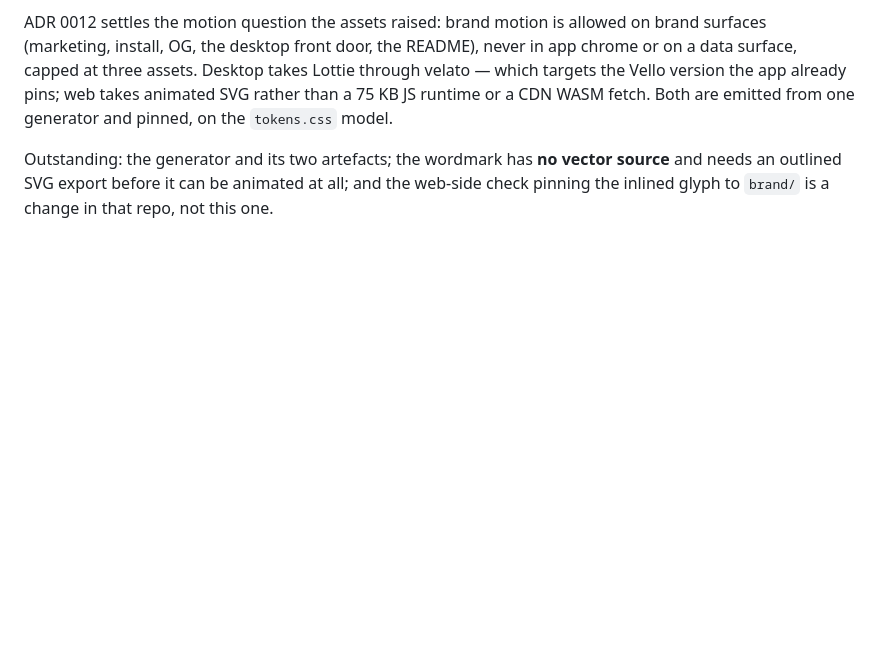
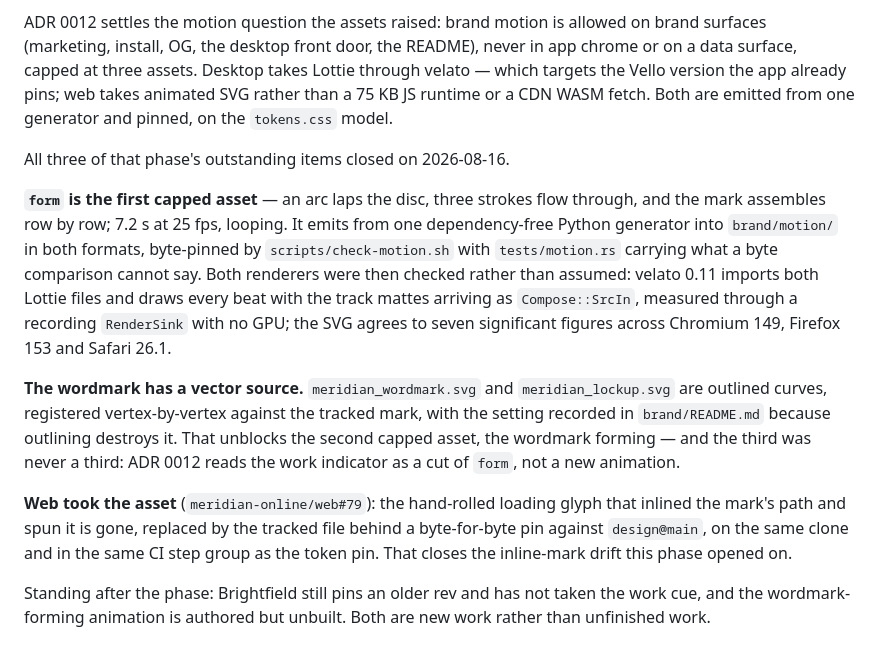
Before and after one commit to meridian-online/design, a Markdown page: ROADMAP.md, the part around one of its changes. GitHub-like rendering; blank space fills up the shorter version.

Commit message:
Close Phase 7: all three outstanding items shipped (#17)
The roadmap still listed the generator, the wordmark's missing vector
source and the web-side pin as outstanding. All three merged today (#14,
#15, #16 here; meridian-online/web#79 there), so the entry described a
state the repository had left.

Replaced rather than ticked: what a phase actually produced is the part
worth reading later, and "the generator and its two artefacts" says
nothing about the mattes arriving as SrcIn or the three engines agreeing
to seven significant figures. Both remaining threads — Brightfield's rev
bump and the wordmark-forming animation — are recorded as new work rather
than as unfinished work, because neither is blocked on anything now.


Claude-Session: https://claude.ai/code/session_016DR2EiNYGzbiJvjFjjExFB

Co-authored-by: Claude Opus 5 (1M context) <noreply@anthropic.com>

```diff
--- a/ROADMAP.md
+++ b/ROADMAP.md
@@ -92,7 +92,31 @@ Lottie through velato — which targets the Vello version the app already pins;
 web takes animated SVG rather than a 75 KB JS runtime or a CDN WASM fetch. Both
 are emitted from one generator and pinned, on the `tokens.css` model.
 
-Outstanding: the generator and its two artefacts; the wordmark has **no vector
-source** and needs an outlined SVG export before it can be animated at all; and
-the web-side check pinning the inlined glyph to `brand/` is a change in that
-repo, not this one.
+All three of that phase's outstanding items closed on 2026-08-16.
+
+**`form` is the first capped asset** — an arc laps the disc, three strokes flow
+through, and the mark assembles row by row; 7.2 s at 25 fps, looping. It emits
+from one dependency-free Python generator into `brand/motion/` in both formats,
+byte-pinned by `scripts/check-motion.sh` with `tests/motion.rs` carrying what a
+byte comparison cannot say. Both renderers were then checked rather than
+assumed: velato 0.11 imports both Lottie files and draws every beat with the
+track mattes arriving as `Compose::SrcIn`, measured through a recording
+`RenderSink` with no GPU; the SVG agrees to seven significant figures across
+Chromium 149, Firefox 153 and Safari 26.1.
+
+**The wordmark has a vector source.** `meridian_wordmark.svg` and
+`meridian_lockup.svg` are outlined curves, registered vertex-by-vertex against
+the tracked mark, with the setting recorded in `brand/README.md` because
+outlining destroys it. That unblocks the second capped asset, the wordmark
+forming — and the third was never a third: ADR 0012 reads the work indicator as
+a cut of `form`, not a new animation.
+
+**Web took the asset** (`meridian-online/web#79`): the hand-rolled loading glyph
+that inlined the mark's path and spun it is gone, replaced by the tracked file
+behind a byte-for-byte pin against `design@main`, on the same clone and in the
+same CI step group as the token pin. That closes the inline-mark drift this
+phase opened on.
+
+Standing after the phase: Brightfield still pins an older rev and has not taken
+the work cue, and the wordmark-forming animation is authored but unbuilt. Both
+are new work rather than unfinished work.
```
Also changed, not shown: other parts of ROADMAP.md (+1 -1 lines).
